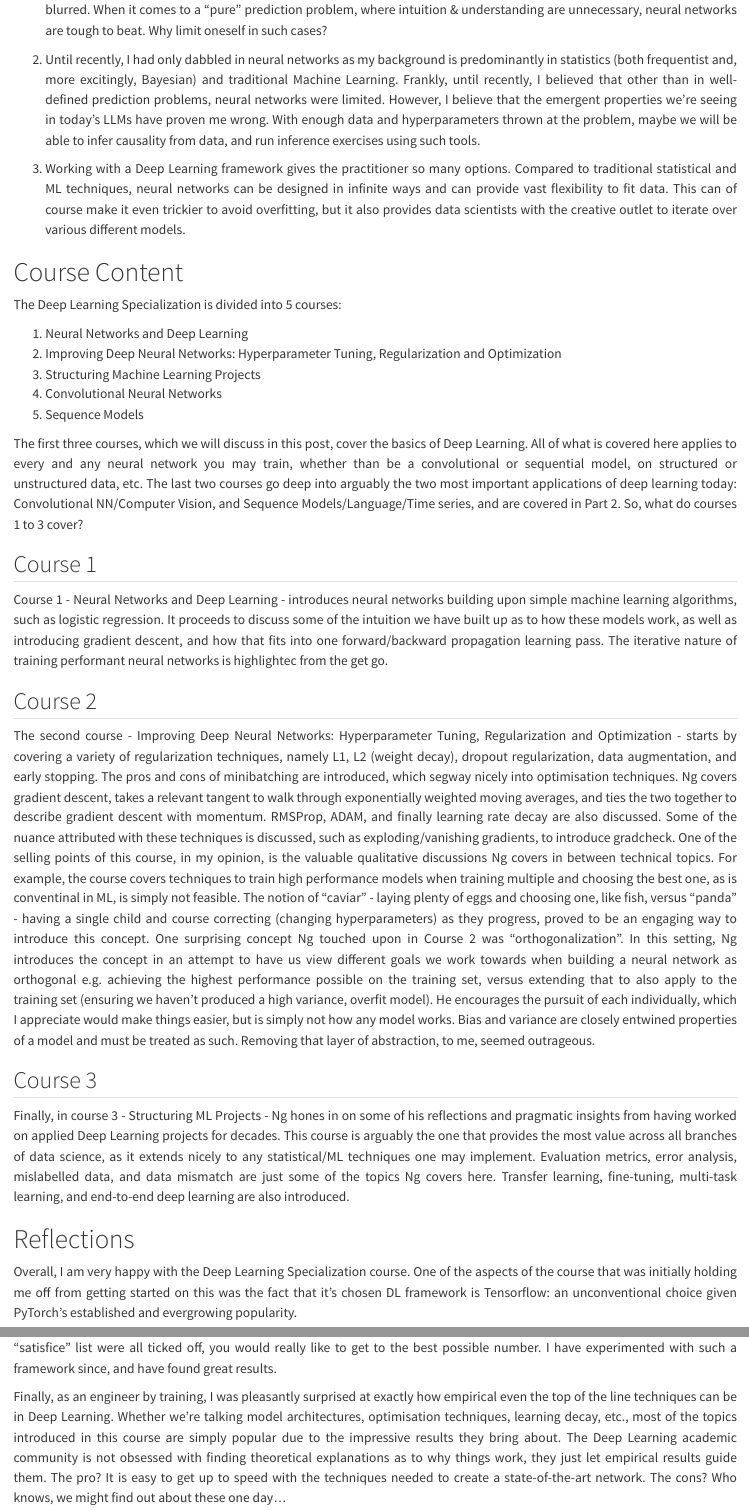
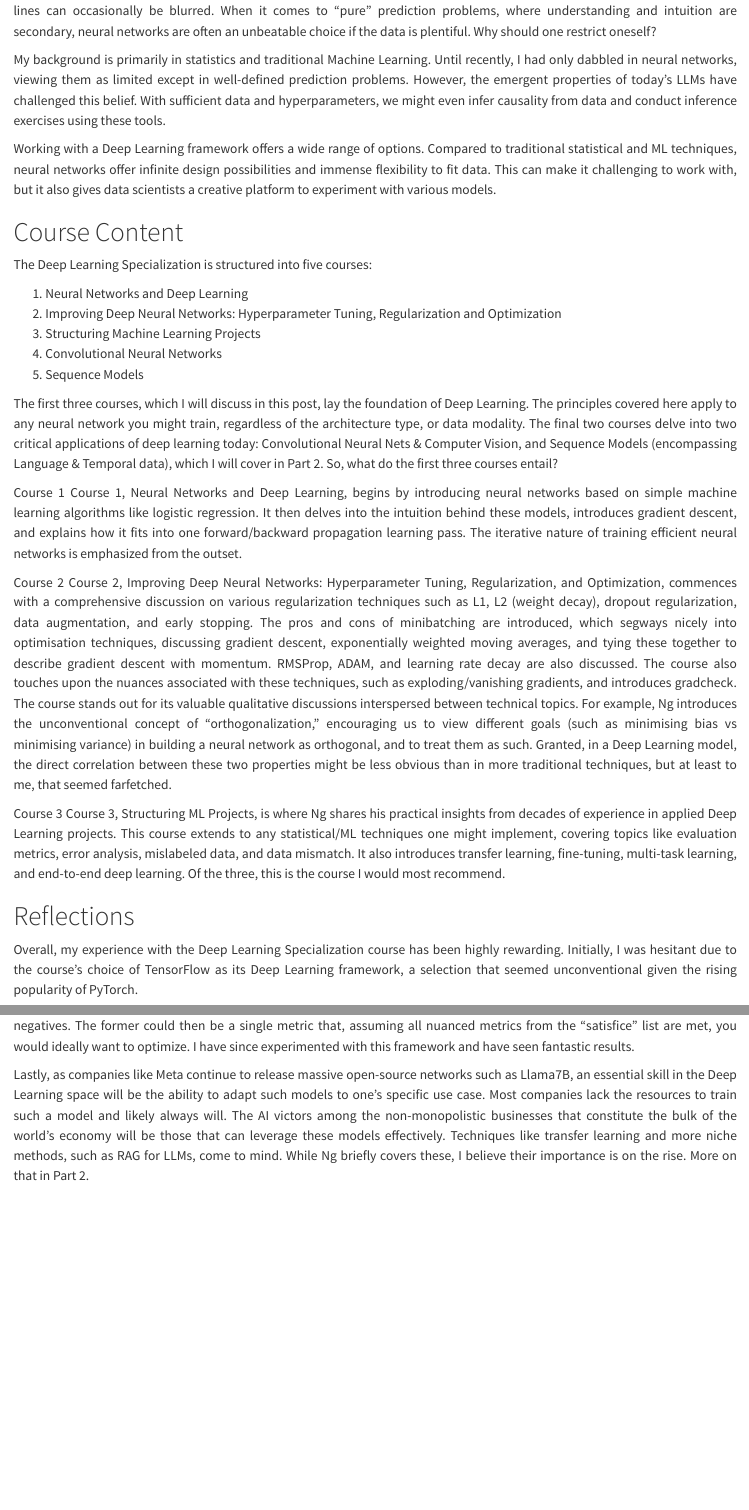
Before and after one commit to akashastrub/website, a Quarto document (posts/dl_course_part1/index.qmd): the page in a window 1100 px wide, from 550 px down before the commit and from 500 px down after it, and a second part further down, joined at a grey line. Rendered offline with R 4.5, knitr and Pandoc in place of Quarto, with nearby package versions.

Commit message:
clean up grammar/flow in post

```diff
--- a/posts/dl_course_part1/index.qmd
+++ b/posts/dl_course_part1/index.qmd
@@ -14 +14,2 @@ I will not bore the reader with reasons why Deep Learning is a field worthy of o
 
+In my experience as a Data Scientist, the crux of the problems often revolves around data availability, value creation, and delivery. However, I have recently found it invaluable to align with stakeholders on the core objective of a data science problem: are we seeking inference or prediction? Upon careful consideration, most problems fall into one of these categories, though the lines can occasionally be blurred. When it comes to "pure" prediction problems, where understanding and intuition are secondary, neural networks are often an unbeatable choice if the data is plentiful. Why should one restrict oneself?
@@ -16,11 +16,11 @@ I will not bore the reader with reasons why Deep Learning is a field worthy of o
 
-2.  Until recently, I had only dabbled in neural networks as my background is predominantly in statistics (both frequentist and, more excitingly, Bayesian) and traditional Machine Learning. Frankly, until recently, I believed that other than in well-defined prediction problems, neural networks were limited. However, I believe that the emergent properties we're seeing in today's LLMs have proven me wrong. With enough data and hyperparameters thrown at the problem, maybe we will be able to infer causality from data, and run inference exercises using such tools.
+My background is primarily in statistics and traditional Machine Learning. Until recently, I had only dabbled in neural networks, viewing them as limited except in well-defined prediction problems. However, the emergent properties of today's LLMs have challenged this belief. With sufficient data and hyperparameters, we might even infer causality from data and conduct inference exercises using these tools.
 
-3.  Working with a Deep Learning framework gives the practitioner so many options. Compared to traditional statistical and ML techniques, neural networks can be designed in infinite ways and can provide vast flexibility to fit data. This can of course make it even trickier to avoid overfitting, but it also provides data scientists with the creative outlet to iterate over various different models.
+Working with a Deep Learning framework offers a wide range of options. Compared to traditional statistical and ML techniques, neural networks offer infinite design possibilities and immense flexibility to fit data. This can make it challenging to work with, but it also gives data scientists a creative platform to experiment with various models.
 
 # Course Content
 
-The Deep Learning Specialization is divided into 5 courses:
+The Deep Learning Specialization is structured into five courses:
 
 1.  Neural Networks and Deep Learning
 2.  Improving Deep Neural Networks: Hyperparameter Tuning, Regularization and Optimization
@@ -28,23 +28,20 @@ The Deep Learning Specialization is divided into 5 courses:
 4.  Convolutional Neural Networks
 5.  Sequence Models
 
-The first three courses, which we will discuss in this post, cover the basics of Deep Learning. All of what is covered here applies to every and any neural network you may train, whether than be a convolutional or sequential model, on structured or unstructured data, etc. The last two courses go deep into arguably the two most important applications of deep learning today: Convolutional NN/Computer Vision, and Sequence Models/Language/Time series, and are covered in Part 2. So, what do courses 1 to 3 cover?
+The first three courses, which I will discuss in this post, lay the foundation of Deep Learning. The principles covered here apply to any neural network you might train, regardless of the architecture type, or data modality. The final two courses delve into two critical applications of deep learning today: Convolutional Neural Nets & Computer Vision, and Sequence Models (encompassing Language & Temporal data), which I will cover in Part 2. So, what do the first three courses entail?
 
-## Course 1
+Course 1
+Course 1, Neural Networks and Deep Learning, begins by introducing neural networks based on simple machine learning algorithms like logistic regression. It then delves into the intuition behind these models, introduces gradient descent, and explains how it fits into one forward/backward propagation learning pass. The iterative nature of training efficient neural networks is emphasized from the outset.
 
-Course 1 - Neural Networks and Deep Learning - introduces neural networks building upon simple machine learning algorithms, such as logistic regression. It proceeds to discuss some of the intuition we have built up as to how these models work, as well as introducing gradient descent, and how that fits into one forward/backward propagation learning pass. The iterative nature of training performant neural networks is highlightec from the get go.
+Course 2
+Course 2, Improving Deep Neural Networks: Hyperparameter Tuning, Regularization, and Optimization, commences with a comprehensive discussion on various regularization techniques such as L1, L2 (weight decay), dropout regularization, data augmentation, and early stopping. The pros and cons of minibatching are introduced, which segways nicely into optimisation techniques, discussing gradient descent, exponentially weighted moving averages, and tying these together to describe gradient descent with momentum. RMSProp, ADAM, and learning rate decay are also discussed. The course also touches upon the nuances associated with these techniques, such as exploding/vanishing gradients, and introduces gradcheck. The course stands out for its valuable qualitative discussions interspersed between technical topics. For example, Ng introduces the unconventional concept of  "orthogonalization," encouraging us to view different goals (such as minimising bias vs minimising variance) in building a neural network as orthogonal, and to treat them as such. Granted, in a Deep Learning model, the direct correlation between these two properties might be less obvious than in more traditional techniques, but at least to me, that seemed farfetched.
 
-## Course 2
-
-The second course - Improving Deep Neural Networks: Hyperparameter Tuning, Regularization and Optimization - starts by covering a variety of regularization techniques, namely L1, L2 (weight decay), dropout regularization, data augmentation, and early stopping. The pros and cons of minibatching are introduced, which segway nicely into optimisation techniques. Ng covers gradient descent, takes a relevant tangent to walk through exponentially weighted moving averages, and ties the two together to describe gradient descent with momentum. RMSProp, ADAM, and finally learning rate decay are also discussed. Some of the nuance attributed with these techniques is discussed, such as exploding/vanishing gradients, to introduce gradcheck. One of the selling points of this course, in my opinion, is the valuable qualitative discussions Ng covers in between technical topics. For example, the course covers techniques to train high performance models when training multiple and choosing the best one, as is conventinal in ML, is simply not feasible. The notion of "caviar" - laying plenty of eggs and choosing one, like fish, versus "panda" - having a single child and course correcting (changing hyperparameters) as they progress, proved to be an engaging way to introduce this concept. One surprising concept Ng touched upon in Course 2 was "orthogonalization". In this setting, Ng introduces the concept in an attempt to have us view different goals we work towards when building a neural network as orthogonal e.g. achieving the highest performance possible on the training set, versus extending that to also apply to the training set (ensuring we haven't produced a high variance, overfit model). He encourages the pursuit of each individually, which I appreciate would make things easier, but is simply not how any model works. Bias and variance are closely entwined properties of a model and must be treated as such. Removing that layer of abstraction, to me, seemed outrageous.
-
-## Course 3
-
-Finally, in course 3 - Structuring ML Projects - Ng hones in on some of his reflections and pragmatic insights from having worked on applied Deep Learning projects for decades. This course is arguably the one that provides the most value across all branches of data science, as it extends nicely to any statistical/ML techniques one may implement. Evaluation metrics, error analysis, mislabelled data, and data mismatch are just some of the topics Ng covers here. Transfer learning, fine-tuning, multi-task learning, and end-to-end deep learning are also introduced.
+Course 3
+Course 3, Structuring ML Projects, is where Ng shares his practical insights from decades of experience in applied Deep Learning projects. This course extends to any statistical/ML techniques one might implement, covering topics like evaluation metrics, error analysis, mislabeled data, and data mismatch. It also introduces transfer learning, fine-tuning, multi-task learning, and end-to-end deep learning. Of the three, this is the course I would most recommend.
 
 # Reflections
 
-Overall, I am very happy with the Deep Learning Specialization course. One of the aspects of the course that was initially holding me off from getting started on this was the fact that it's chosen DL framework is Tensorflow: an unconventional choice given PyTorch's established and evergrowing popularity.
+Overall, my experience with the Deep Learning Specialization course has been highly rewarding. Initially, I was hesitant due to the course's choice of TensorFlow as its Deep Learning framework, a selection that seemed unconventional given the rising popularity of PyTorch.
 
 ![](pytorch_vs_tensorflow_hugging_face.png){fig-align="center"}
 
@@ -58,2 +56,2 @@ Further, there are elements of course 3, Structuring Machine Learning Projects,
 
-Finally, as an engineer by training, I was pleasantly surprised at exactly how empirical even the top of the line techniques can be in Deep Learning. Whether we're talking model architectures, optimisation techniques, learning decay, etc., most of the topics introduced in this course are simply popular due to the impressive results they bring about. The Deep Learning academic community is not obsessed with finding theoretical explanations as to why things work, they just let empirical results guide them. The pro? It is easy to get up to speed with the techniques needed to create a state-of-the-art network. The cons? Who knows, we might find out about these one day...
+Lastly, as companies like Meta continue to release massive open-source networks such as Llama7B, an essential skill in the Deep Learning space will be the ability to adapt such models to one's specific use case. Most companies lack the resources to train such a model and likely always will. The AI victors among the non-monopolistic businesses that constitute the bulk of the world's economy will be those that can leverage these models effectively. Techniques like transfer learning and more niche methods, such as RAG for LLMs, come to mind. While Ng briefly covers these, I believe their importance is on the rise. More on that in Part 2.
```
Also changed, not shown: posts/dl_course_part1/index.qmd (21 more changed lines).
